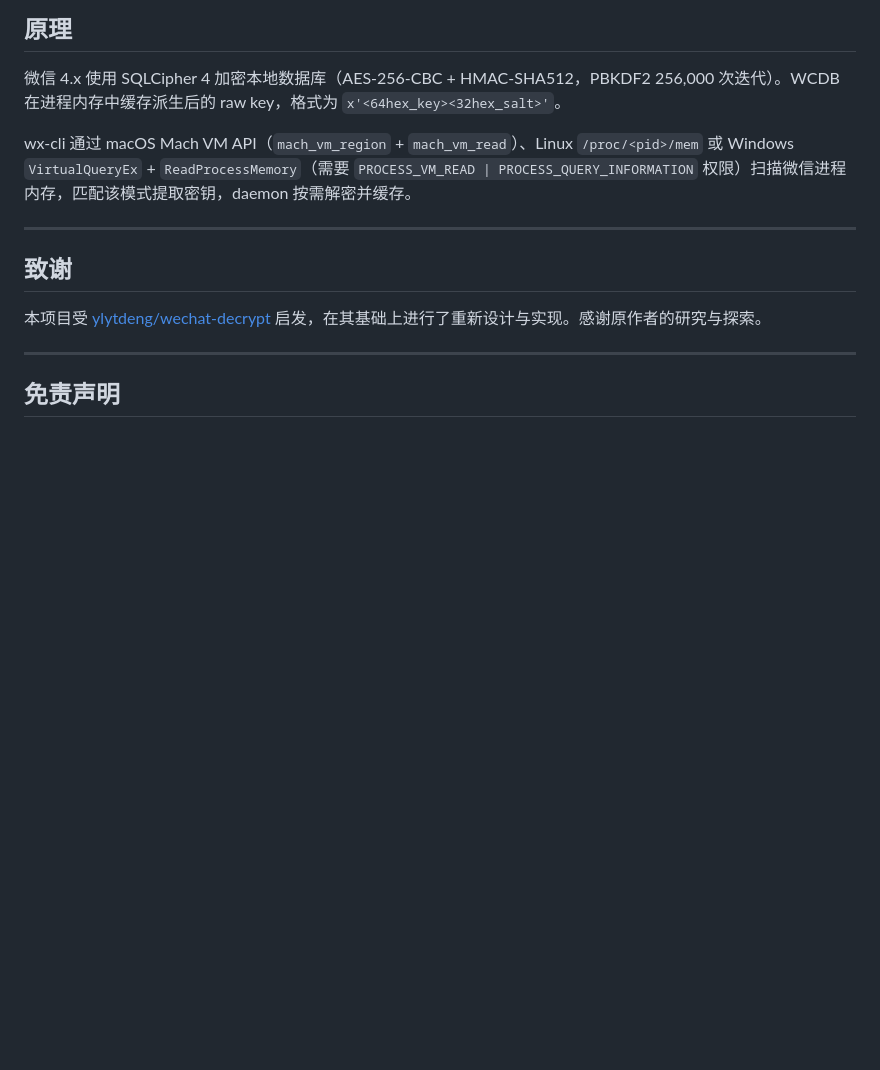
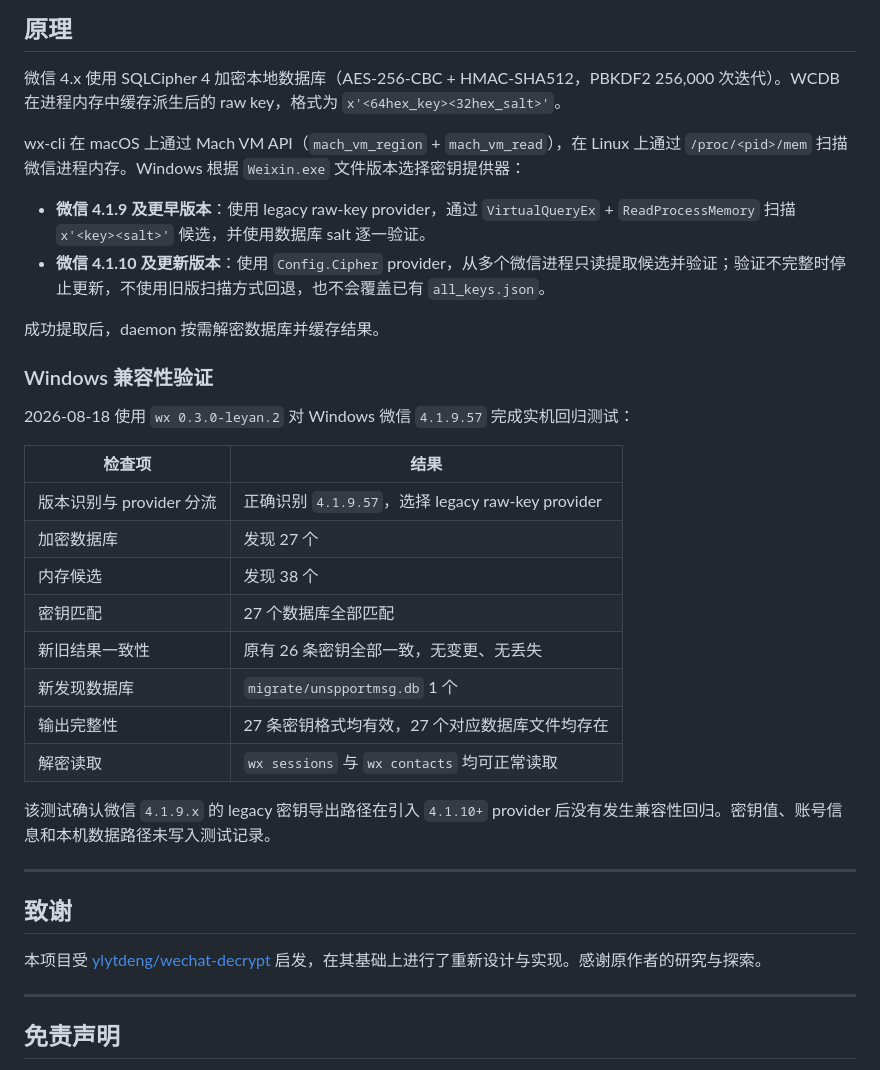
Before and after one commit to leyan2174/wx-workbench, a Markdown page: README.md, the part around the change. Drawn GitHub-style; blank space fills up the shorter version.

Commit message:
Document Windows 4.1.9 key scan validation

```diff
--- a/README.md
+++ b/README.md
@@ -473,7 +473,29 @@ daemon 首次解密后将数据库和 mtime 持久化到 `~/.wx-cli/cache/`。
 
 微信 4.x 使用 SQLCipher 4 加密本地数据库（AES-256-CBC + HMAC-SHA512，PBKDF2 256,000 次迭代）。WCDB 在进程内存中缓存派生后的 raw key，格式为 `x'<64hex_key><32hex_salt>'`。
 
-wx-cli 通过 macOS Mach VM API（`mach_vm_region` + `mach_vm_read`）、Linux `/proc/<pid>/mem` 或 Windows `VirtualQueryEx` + `ReadProcessMemory`（需要 `PROCESS_VM_READ | PROCESS_QUERY_INFORMATION` 权限）扫描微信进程内存，匹配该模式提取密钥，daemon 按需解密并缓存。
+wx-cli 在 macOS 上通过 Mach VM API（`mach_vm_region` + `mach_vm_read`），在 Linux 上通过 `/proc/<pid>/mem` 扫描微信进程内存。Windows 根据 `Weixin.exe` 文件版本选择密钥提供器：
+
+- **微信 4.1.9 及更早版本**：使用 legacy raw-key provider，通过 `VirtualQueryEx` + `ReadProcessMemory` 扫描 `x'<key><salt>'` 候选，并使用数据库 salt 逐一验证。
+- **微信 4.1.10 及更新版本**：使用 `Config.Cipher` provider，从多个微信进程只读提取候选并验证；验证不完整时停止更新，不使用旧版扫描方式回退，也不会覆盖已有 `all_keys.json`。
+
+成功提取后，daemon 按需解密数据库并缓存结果。
+
+### Windows 兼容性验证
+
+2026-08-18 使用 `wx 0.3.0-leyan.2` 对 Windows 微信 `4.1.9.57` 完成实机回归测试：
+
+| 检查项 | 结果 |
+| --- | --- |
+| 版本识别与 provider 分流 | 正确识别 `4.1.9.57`，选择 legacy raw-key provider |
+| 加密数据库 | 发现 27 个 |
+| 内存候选 | 发现 38 个 |
+| 密钥匹配 | 27 个数据库全部匹配 |
+| 新旧结果一致性 | 原有 26 条密钥全部一致，无变更、无丢失 |
+| 新发现数据库 | `migrate/unspportmsg.db` 1 个 |
+| 输出完整性 | 27 条密钥格式均有效，27 个对应数据库文件均存在 |
+| 解密读取 | `wx sessions` 与 `wx contacts` 均可正常读取 |
+
+该测试确认微信 `4.1.9.x` 的 legacy 密钥导出路径在引入 `4.1.10+` provider 后没有发生兼容性回归。密钥值、账号信息和本机数据路径未写入测试记录。
 
 ---
 
```
